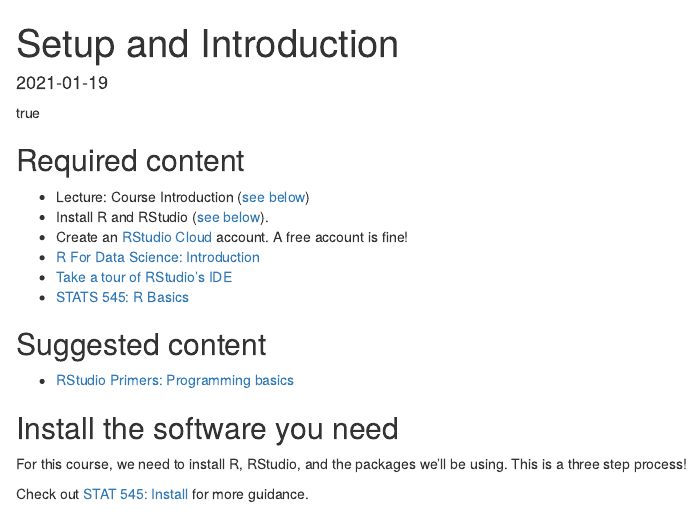
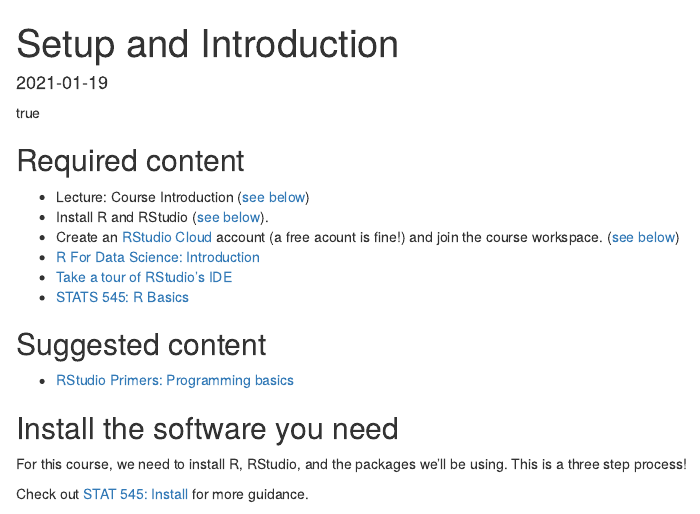
Before and after one commit to malcolmbarrett/masterepir_website, an R Markdown document (content/content/00-content.Rmarkdown): the page in a window 1100 px wide, from its top. Rendered offline with R 4.5, knitr and Pandoc, with nearby package versions; drawn as R Markdown's standard HTML page in place of the format the file asks for.

Commit message:
add link

```diff
--- a/content/content/00-content.Rmarkdown
+++ b/content/content/00-content.Rmarkdown
@@ -29,7 +29,7 @@
 ## Required content
 - <i class="fab fa-youtube"></i> Lecture: Course Introduction ([see below](#lecture-course-introduction))
 - <i class="fas fa-desktop"></i> Install R and RStudio ([see below](#install-the-software-you-need)).
-- <i class="fas fa-cloud"></i> Create an [RStudio Cloud](https://rstudio.cloud/) account. A free account is fine!
+- <i class="fas fa-cloud"></i> Create an [RStudio Cloud](https://rstudio.cloud/) account (a free acount is fine!) and join the course workspace. ([see below](#set-up-an-rstudio-cloud-account))
 - <i class="fas fa-book"></i> [R For Data Science: Introduction](https://r4ds.had.co.nz/introduction.html)
 - <i class="fab fa-youtube"></i>  [Take a tour of RStudio’s IDE](https://rstudio.com/products/rstudio/?wvideo=520zbd3tij )
 - <i class="fas fa-book"></i> [STATS 545: R Basics](https://stat545.com/r-basics.html)
```
Also changed, not shown: 1 other file.
